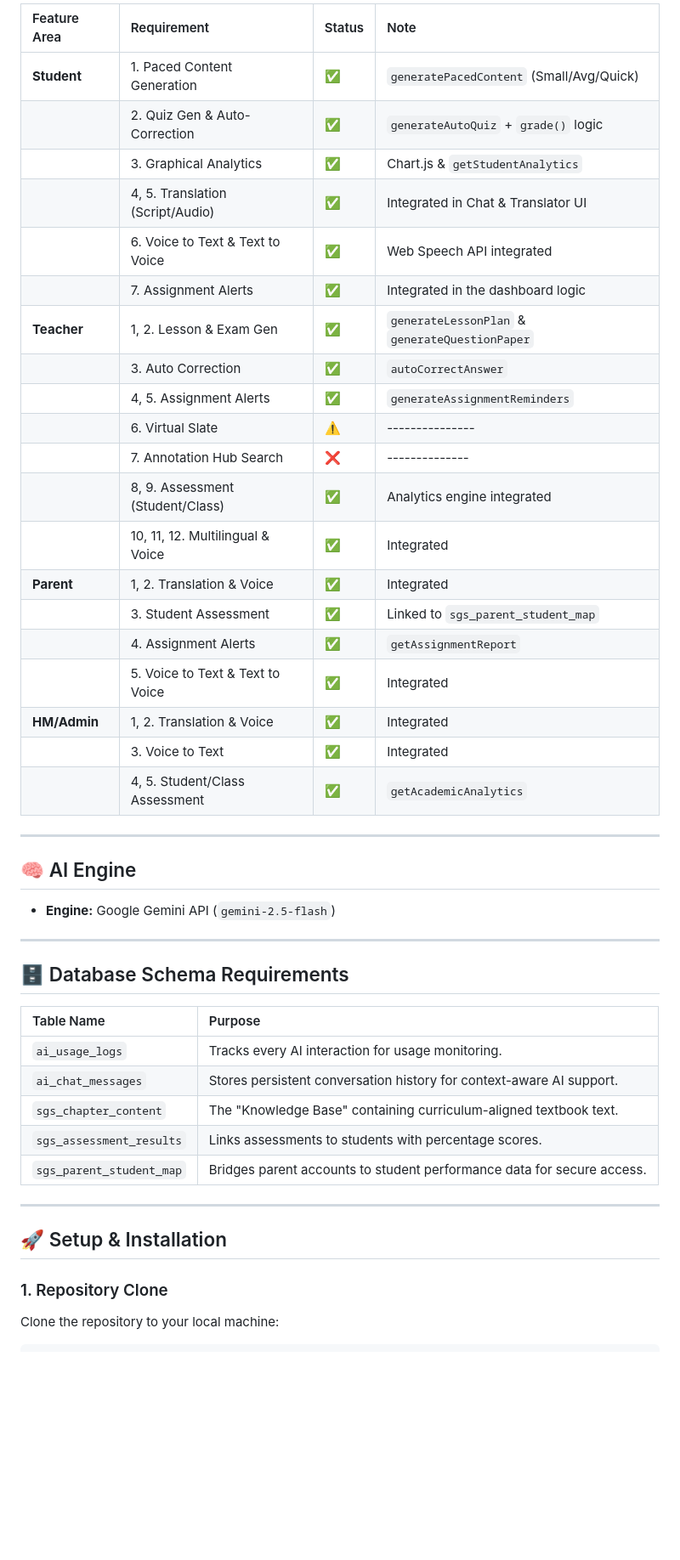
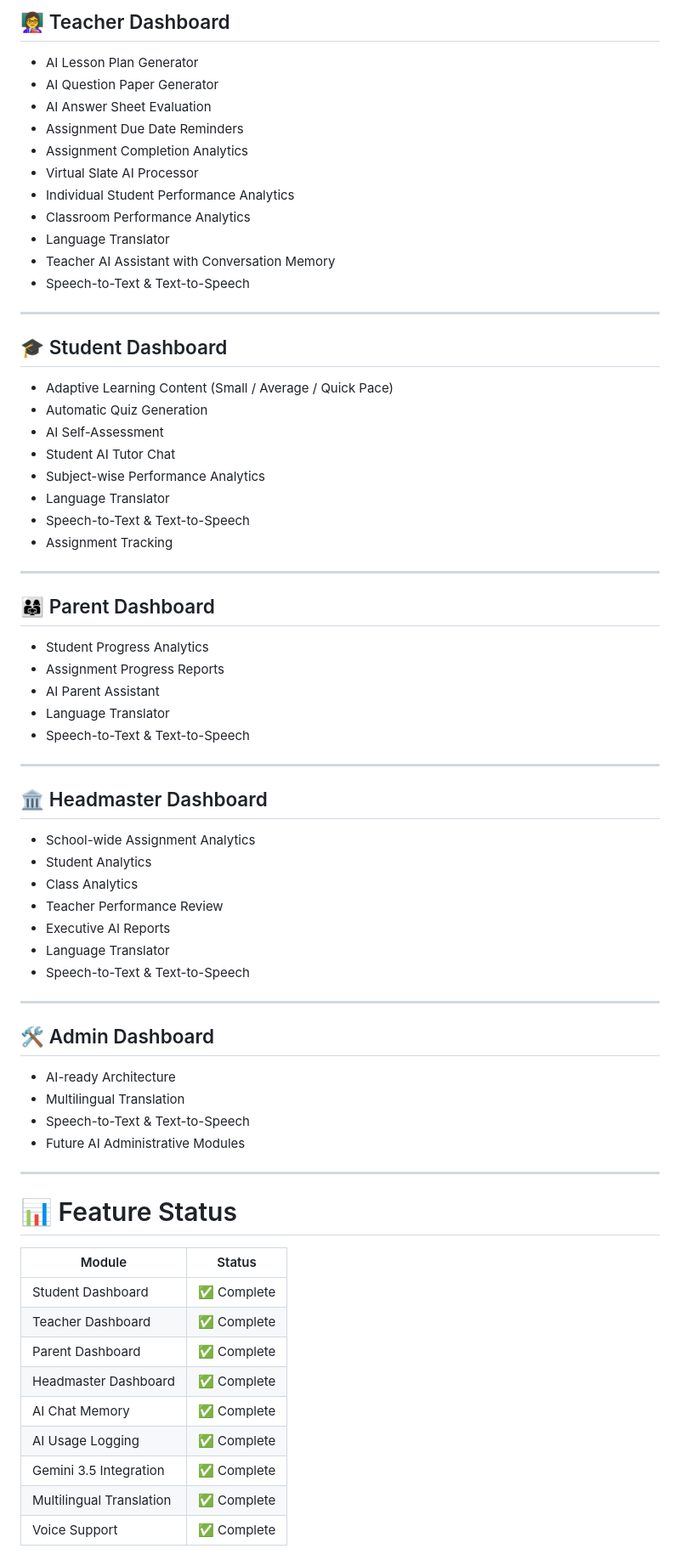
Before and after one commit to Anushka-Swais/AI-integration-swais, a Markdown page: README.md, the part around one of its changes. Shown at 85% size. Rendered like a GitHub page; blank space fills up the shorter version.

```diff
--- a/README.md
+++ b/README.md
@@ -51,47 +26,75 @@
 
-| Feature Area | Requirement | Status | Note |
-| :--- | :--- | :--- | :--- |
-| **Student** | 1. Paced Content Generation | ✅ | `generatePacedContent` (Small/Avg/Quick) |
-| | 2. Quiz Gen & Auto-Correction | ✅ | `generateAutoQuiz` + `grade()` logic |
-| | 3. Graphical Analytics | ✅ | Chart.js & `getStudentAnalytics` |
-| | 4, 5. Translation (Script/Audio) | ✅ | Integrated in Chat & Translator UI |
-| | 6. Voice to Text & Text to Voice | ✅ | Web Speech API integrated |
-| | 7. Assignment Alerts | ✅ | Integrated in the dashboard logic |
-| **Teacher** | 1, 2. Lesson & Exam Gen | ✅ | `generateLessonPlan` & `generateQuestionPaper` |
-| | 3. Auto Correction | ✅ | `autoCorrectAnswer` |
-| | 4, 5. Assignment Alerts | ✅ | `generateAssignmentReminders` |
-| | 6. Virtual Slate | ⚠️ | --------------- |
-| | 7. Annotation Hub Search | ❌ | -------------- |
-| | 8, 9. Assessment (Student/Class) | ✅ | Analytics engine integrated |
-| | 10, 11, 12. Multilingual & Voice | ✅ | Integrated |
-| **Parent** | 1, 2. Translation & Voice | ✅ | Integrated |
-| | 3. Student Assessment | ✅ | Linked to `sgs_parent_student_map` |
-| | 4. Assignment Alerts | ✅ | `getAssignmentReport` |
-| | 5. Voice to Text & Text to Voice | ✅ | Integrated |
-| **HM/Admin** | 1, 2. Translation & Voice | ✅ | Integrated |
-| | 3. Voice to Text | ✅ | Integrated |
-| | 4, 5. Student/Class Assessment | ✅ | `getAcademicAnalytics` |
+## 👩‍🏫 Teacher Dashboard
+
+* AI Lesson Plan Generator
+* AI Question Paper Generator
+* AI Answer Sheet Evaluation
+* Assignment Due Date Reminders
+* Assignment Completion Analytics
+* Virtual Slate AI Processor
+* Individual Student Performance Analytics
+* Classroom Performance Analytics
+* Language Translator
+* Teacher AI Assistant with Conversation Memory
+* Speech-to-Text & Text-to-Speech
 
 ---
 
-## 🧠 AI Engine
-* **Engine:** Google Gemini API (`gemini-2.5-flash`)
+## 🎓 Student Dashboard
+
+* Adaptive Learning Content (Small / Average / Quick Pace)
+* Automatic Quiz Generation
+* AI Self-Assessment
+* Student AI Tutor Chat
+* Subject-wise Performance Analytics
+* Language Translator
+* Speech-to-Text & Text-to-Speech
+* Assignment Tracking
 
 ---
 
-## 🗄️ Database Schema Requirements
+## 👨‍👩‍👧 Parent Dashboard
 
-| Table Name | Purpose |
-| :--- | :--- |
-| `ai_usage_logs` | Tracks every AI interaction for usage monitoring. |
-| `ai_chat_messages` | Stores persistent conversation history for context-aware AI support. |
-| `sgs_chapter_content` | The "Knowledge Base" containing curriculum-aligned textbook text. |
-| `sgs_assessment_results` | Links assessments to students with percentage scores. |
-| `sgs_parent_student_map` | Bridges parent accounts to student performance data for secure access. |
+* Student Progress Analytics
+* Assignment Progress Reports
+* AI Parent Assistant
+* Language Translator
+* Speech-to-Text & Text-to-Speech
 
 ---
 
-## 🚀 Setup & Installation
+## 🏛️ Headmaster Dashboard
 
-### 1. Repository Clone
-Clone the repository to your local machine:
+* School-wide Assignment Analytics
+* Student Analytics
+* Class Analytics
+* Teacher Performance Review
+* Executive AI Reports
+* Language Translator
+* Speech-to-Text & Text-to-Speech
+
+---
+
+## 🛠️ Admin Dashboard
+
+* AI-ready Architecture
+* Multilingual Translation
+* Speech-to-Text & Text-to-Speech
+* Future AI Administrative Modules
+
+---
+
+# 📊 Feature Status
+
+| Module                   |   Status   |
+| ------------------------ | :--------: |
+| Student Dashboard        | ✅ Complete |
+| Teacher Dashboard        | ✅ Complete |
+| Parent Dashboard         | ✅ Complete |
+| Headmaster Dashboard     | ✅ Complete |
+| AI Chat Memory           | ✅ Complete |
+| AI Usage Logging         | ✅ Complete |
+| Gemini 3.5 Integration   | ✅ Complete |
+| Multilingual Translation | ✅ Complete |
+| Voice Support            | ✅ Complete |
+
```
Also changed, not shown: other parts of README.md (+174 -43 lines).
